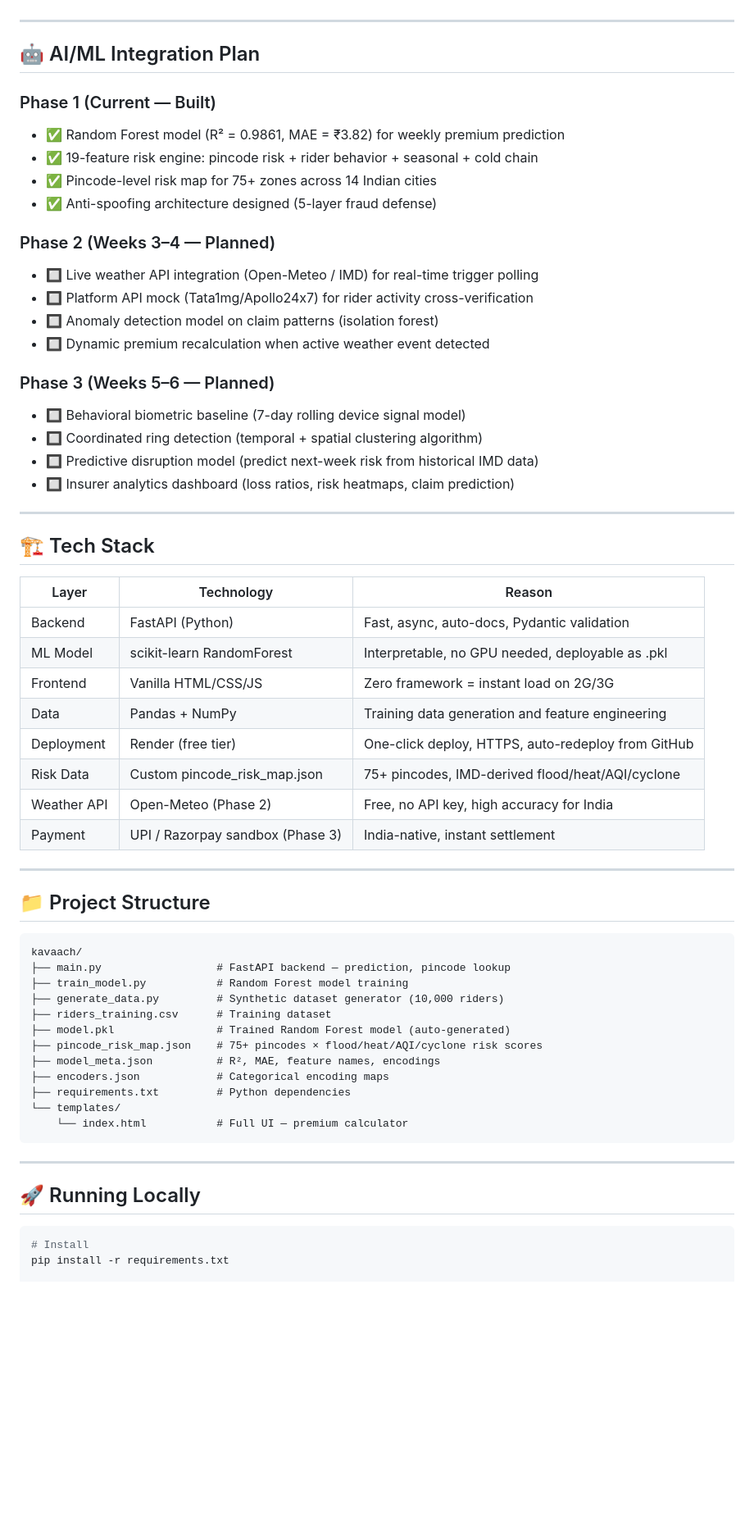
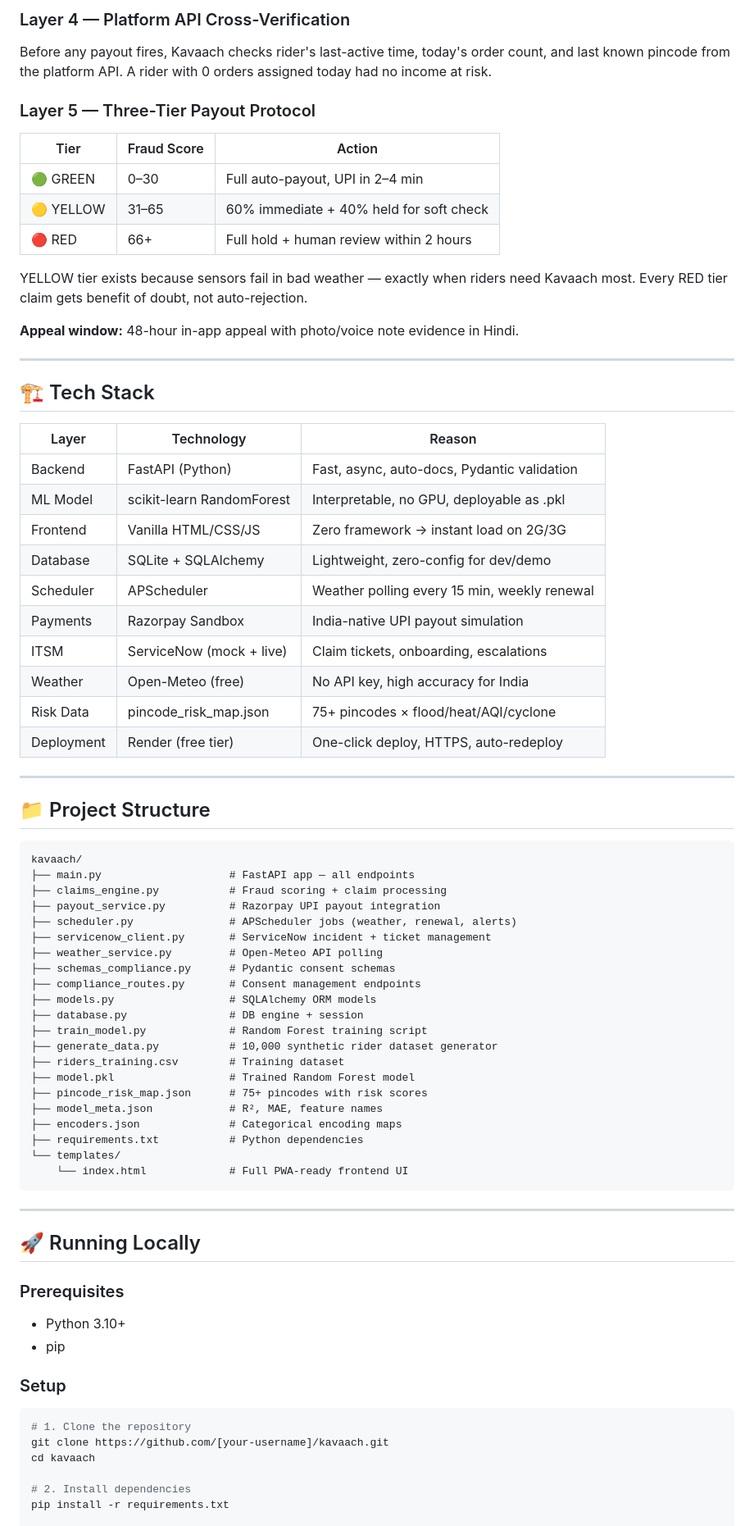
Before and after one commit to Rudra426/kavaach, a Markdown page: README.md, the part around one of its changes. Shown at 82% size. Drawn GitHub-style; blank space fills up the shorter version.

Commit message:
feat: update README for Phase 3 submission, enhance links, and improve content structure

````diff
--- a/README.md
+++ b/README.md
@@ -162,42 +221,34 @@ Payouts fire automatically when objective, external conditions exceed thresholds
+### Layer 4 — Platform API Cross-Verification
+Before any payout fires, Kavaach checks rider's last-active time, today's order count, and last known pincode from the platform API. A rider with 0 orders assigned today had no income at risk.
+
+### Layer 5 — Three-Tier Payout Protocol
+
+| Tier | Fraud Score | Action |
+|---|---|---|
+| 🟢 GREEN | 0–30 | Full auto-payout, UPI in 2–4 min |
+| 🟡 YELLOW | 31–65 | 60% immediate + 40% held for soft check |
+| 🔴 RED | 66+ | Full hold + human review within 2 hours |
+
+YELLOW tier exists because sensors fail in bad weather — exactly when riders need Kavaach most. Every RED tier claim gets benefit of doubt, not auto-rejection.
+
+**Appeal window:** 48-hour in-app appeal with photo/voice note evidence in Hindi.
 
 ---
-
-## 🤖 AI/ML Integration Plan
-
-### Phase 1 (Current — Built)
-- ✅ Random Forest model (R² = 0.9861, MAE = ₹3.82) for weekly premium prediction
-- ✅ 19-feature risk engine: pincode risk + rider behavior + seasonal + cold chain
-- ✅ Pincode-level risk map for 75+ zones across 14 Indian cities
-- ✅ Anti-spoofing architecture designed (5-layer fraud defense)
-
-### Phase 2 (Weeks 3–4 — Planned)
-- 🔲 Live weather API integration (Open-Meteo / IMD) for real-time trigger polling
-- 🔲 Platform API mock (Tata1mg/Apollo24x7) for rider activity cross-verification
-- 🔲 Anomaly detection model on claim patterns (isolation forest)
-- 🔲 Dynamic premium recalculation when active weather event detected
-
-### Phase 3 (Weeks 5–6 — Planned)
-- 🔲 Behavioral biometric baseline (7-day rolling device signal model)
-- 🔲 Coordinated ring detection (temporal + spatial clustering algorithm)
-- 🔲 Predictive disruption model (predict next-week risk from historical IMD data)
-- 🔲 Insurer analytics dashboard (loss ratios, risk heatmaps, claim prediction)
-
----
-
-
 
 ## 🏗️ Tech Stack
 
 | Layer | Technology | Reason |
 |---|---|---|
 | Backend | FastAPI (Python) | Fast, async, auto-docs, Pydantic validation |
-| ML Model | scikit-learn RandomForest | Interpretable, no GPU needed, deployable as .pkl |
-| Frontend | Vanilla HTML/CSS/JS | Zero framework = instant load on 2G/3G |
-| Data | Pandas + NumPy | Training data generation and feature engineering |
-| Deployment | Render (free tier) | One-click deploy, HTTPS, auto-redeploy from GitHub |
-| Risk Data | Custom pincode_risk_map.json | 75+ pincodes, IMD-derived flood/heat/AQI/cyclone |
-| Weather API | Open-Meteo (Phase 2) | Free, no API key, high accuracy for India |
-| Payment | UPI / Razorpay sandbox (Phase 3) | India-native, instant settlement |
+| ML Model | scikit-learn RandomForest | Interpretable, no GPU, deployable as .pkl |
+| Frontend | Vanilla HTML/CSS/JS | Zero framework → instant load on 2G/3G |
+| Database | SQLite + SQLAlchemy | Lightweight, zero-config for dev/demo |
+| Scheduler | APScheduler | Weather polling every 15 min, weekly renewal |
+| Payments | Razorpay Sandbox | India-native UPI payout simulation |
+| ITSM | ServiceNow (mock + live) | Claim tickets, onboarding, escalations |
+| Weather | Open-Meteo (free) | No API key, high accuracy for India |
+| Risk Data | pincode_risk_map.json | 75+ pincodes × flood/heat/AQI/cyclone |
+| Deployment | Render (free tier) | One-click deploy, HTTPS, auto-redeploy |
 
 ---
 
@@ -205,24 +256,43 @@ Payouts fire automatically when objective, external conditions exceed thresholds
 
 ```
 kavaach/
-├── main.py                  # FastAPI backend — prediction, pincode lookup
-├── train_model.py           # Random Forest model training
-├── generate_data.py         # Synthetic dataset generator (10,000 riders)
-├── riders_training.csv      # Training dataset
-├── model.pkl                # Trained Random Forest model (auto-generated)
-├── pincode_risk_map.json    # 75+ pincodes × flood/heat/AQI/cyclone risk scores
-├── model_meta.json          # R², MAE, feature names, encodings
-├── encoders.json            # Categorical encoding maps
-├── requirements.txt         # Python dependencies
+├── main.py                    # FastAPI app — all endpoints
+├── claims_engine.py           # Fraud scoring + claim processing
+├── payout_service.py          # Razorpay UPI payout integration
+├── scheduler.py               # APScheduler jobs (weather, renewal, alerts)
+├── servicenow_client.py       # ServiceNow incident + ticket management
+├── weather_service.py         # Open-Meteo API polling
+├── schemas_compliance.py      # Pydantic consent schemas
+├── compliance_routes.py       # Consent management endpoints
+├── models.py                  # SQLAlchemy ORM models
+├── database.py                # DB engine + session
+├── train_model.py             # Random Forest training script
+├── generate_data.py           # 10,000 synthetic rider dataset generator
+├── riders_training.csv        # Training dataset
+├── model.pkl                  # Trained Random Forest model
+├── pincode_risk_map.json      # 75+ pincodes with risk scores
+├── model_meta.json            # R², MAE, feature names
+├── encoders.json              # Categorical encoding maps
+├── requirements.txt           # Python dependencies
 └── templates/
-    └── index.html           # Full UI — premium calculator
+    └── index.html             # Full PWA-ready frontend UI
 ```
 
 ---
 
 ## 🚀 Running Locally
 
+### Prerequisites
+- Python 3.10+
+- pip
+
+### Setup
+
 ```bash
-# Install
+# 1. Clone the repository
+git clone https://github.com/[your-username]/kavaach.git
+cd kavaach
+
+# 2. Install dependencies
 pip install -r requirements.txt
 
````
Also changed, not shown: other parts of README.md (+241 -378 lines).
